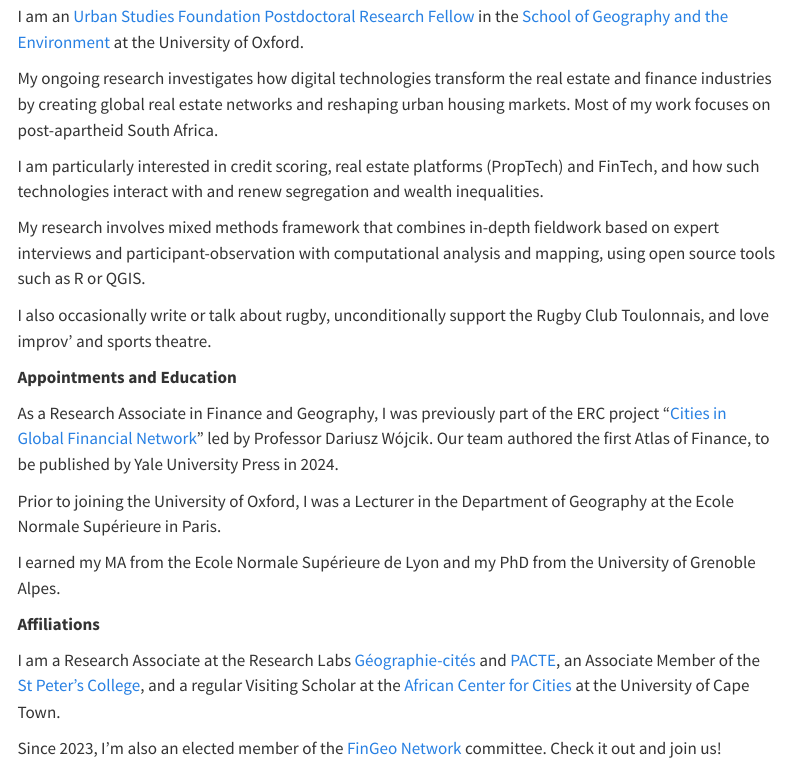
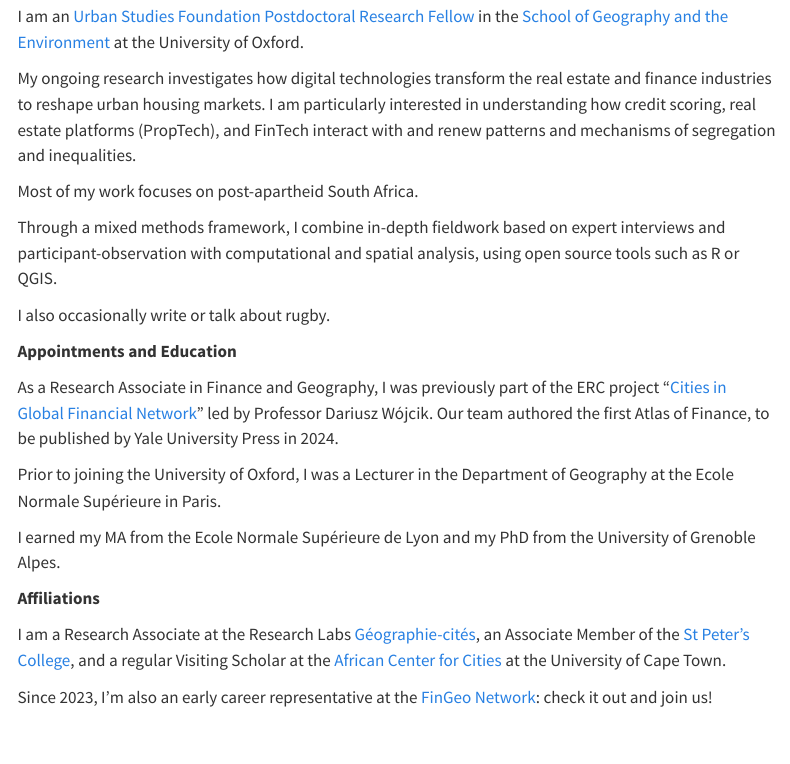
Before and after one commit to jmigozzi/jmigozzi.github.io, a Quarto document (about.qmd): the page in a window 1100 px wide, from 110 px down. Rendered offline with R 4.5, knitr and Pandoc in place of Quarto, with nearby package versions; menus at the side of the page are left out.

Commit message:
Update About section

```diff
--- a/about.qmd
+++ b/about.qmd
@@ -6,13 +6,13 @@
 
 I am an [Urban Studies Foundation Postdoctoral Research Fellow](https://www.urbanstudiesfoundation.org/) in the [School of Geography and the Environment](https://www.geog.ox.ac.uk/staff/jmigozzi.html) at the University of Oxford.
 
-My ongoing research investigates how digital technologies transform the real estate and finance industries by creating global real estate networks and reshaping urban housing markets. Most of my work focuses on post-apartheid South Africa.
+My ongoing research investigates how digital technologies transform the real estate and finance industries to reshape urban housing markets. I am particularly interested in understanding how credit scoring, real estate platforms (PropTech), and FinTech interact with and renew patterns and mechanisms of segregation and inequalities.
 
-I am particularly interested in credit scoring, real estate platforms (PropTech) and FinTech, and how such technologies interact with and renew segregation and wealth inequalities.
+Most of my work focuses on post-apartheid South Africa.
 
-My research involves mixed methods framework that combines in-depth fieldwork based on expert interviews and participant-observation with computational analysis and mapping, using open source tools such as R or QGIS.
+Through a mixed methods framework, I combine in-depth fieldwork based on expert interviews and participant-observation with computational and spatial analysis, using open source tools such as R or QGIS.
 
-I also occasionally write or talk about rugby, unconditionally support the Rugby Club Toulonnais, and love improv' and sports theatre.
+I also occasionally write or talk about rugby.
 
 
 **Appointments and Education**
@@ -25,6 +25,6 @@
 
 **Affiliations**
 
-I am a Research Associate at the Research Labs [Géographie-cités](https://geographie-cites.cnrs.fr/en/geographie-cites/) and [PACTE](https://www.pacte-grenoble.fr/en), an Associate Member of the [St Peter's College](https://www.spc.ox.ac.uk/), and a regular Visiting Scholar at the [African Center for Cities](https://www.africancentreforcities.net/) at the University of Cape Town.
+I am a Research Associate at the Research Labs [Géographie-cités](https://geographie-cites.cnrs.fr/en/geographie-cites/), an Associate Member of the [St Peter's College](https://www.spc.ox.ac.uk/), and a regular Visiting Scholar at the [African Center for Cities](https://www.africancentreforcities.net/) at the University of Cape Town.
 
-Since 2023, I'm also an elected member of the [FinGeo Network](https://www.fingeo.net/) committee. Check it out and join us!
+Since 2023, I'm also an early career representative at the [FinGeo Network](https://www.fingeo.net/): check it out and join us!
```
Also changed, not shown: docs/search.json, 2 other files.
